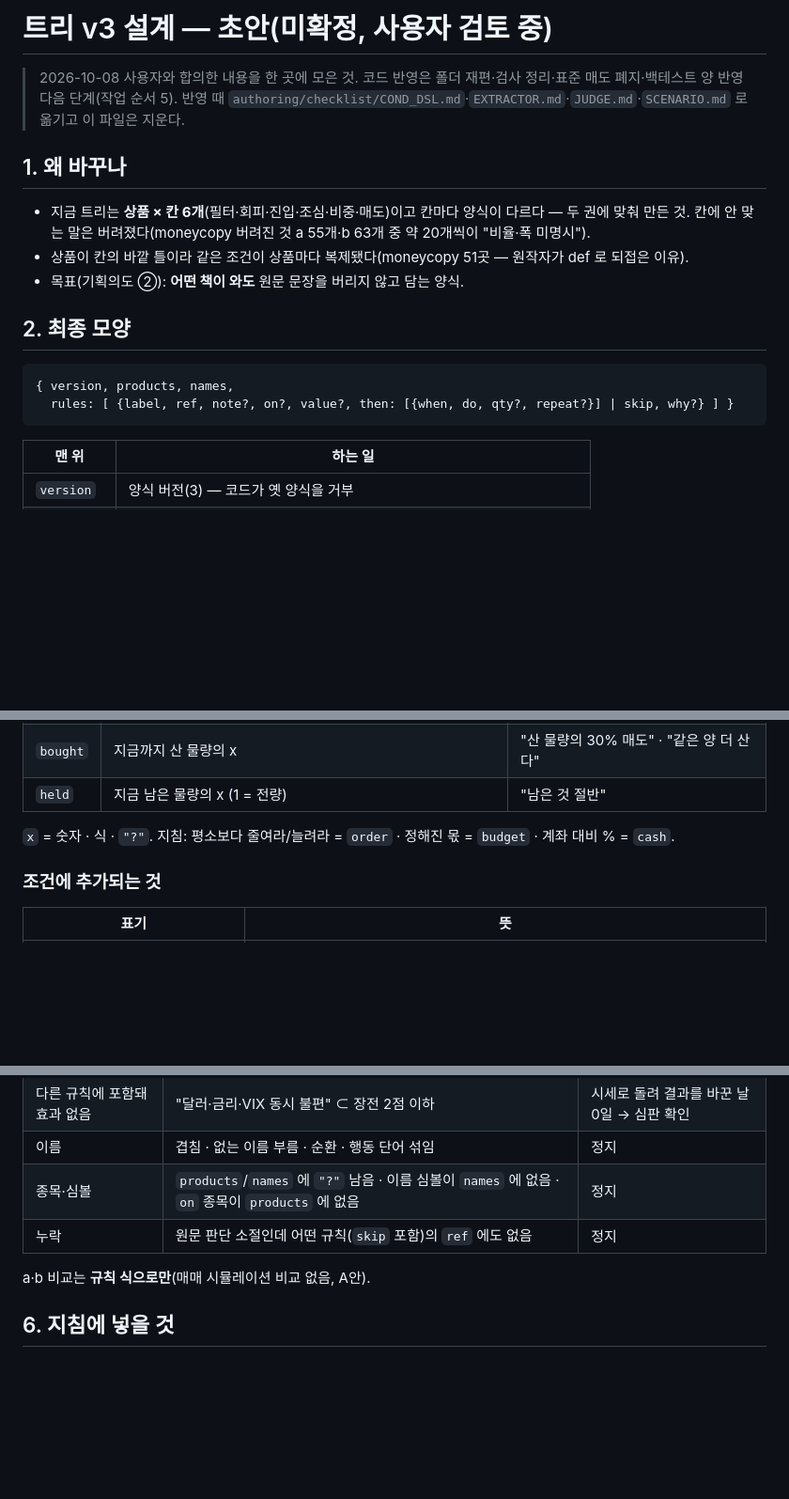
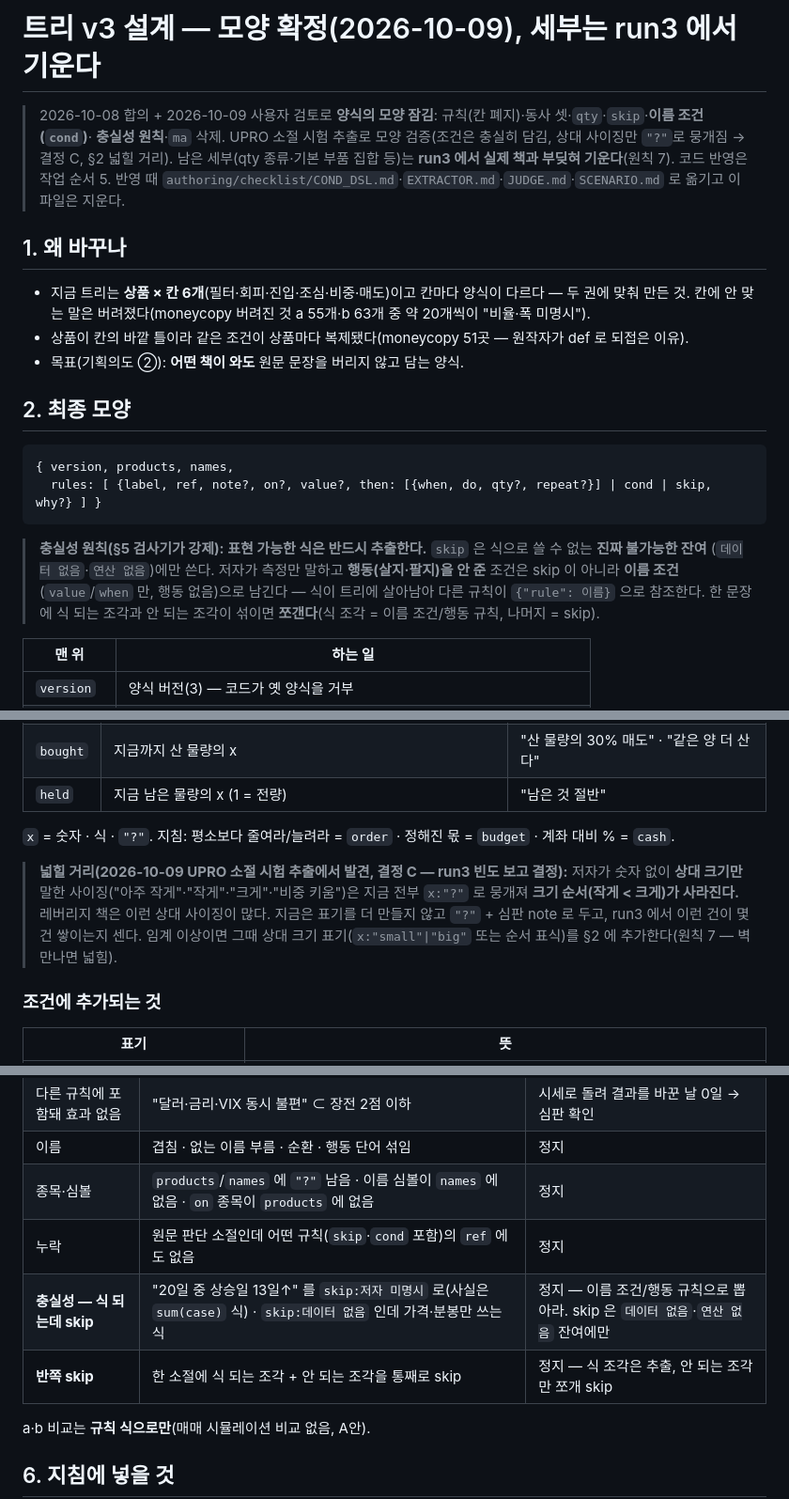
Before and after one commit to dodo486/etf-verdict, a Markdown page: book-to-playbook/docs/action-grammar-draft.md, 3 parts joined by grey strips. Shown at 94% size. GitHub-like rendering; blank space fills up the shorter version.

Commit message:
docs(v3): 트리 v3 모양 확정 — 충실성 원칙·이름 조건·ma 삭제·상대 사이징 결정 C
사용자 검토(2026-10-09)로 양식의 모양을 잠금. UPRO 소절 시험 추출로 검증.

- 충실성 원칙: 표현 가능한 식은 반드시 추출, skip 은 데이터·연산 없는 잔여에만(§2·§5 검사 강제)
- 이름 조건(cond): 식 있고 행동 미명시면 skip 아니라 cond 로 트리에 살림 → {"rule"} 참조
- ma 삭제 확정: 전용 연산 안 두고 sum÷n 순수 조합(§9)
- 상대 사이징(작게/크게 숫자 없음) = 결정 C: 지금 "?" 로 두고 run3 빈도 보고 넓힘(§2 넓힐 거리)
- §5 검사기: "식 되는데 skip"·"반쪽 skip" 정지 추가
- 초안 헤더·HANDOFF §0: "미확정" → "모양 확정, 세부는 run3 에서 기운다"

시험 추출 결과: 조건(20일선·60일선·전고점 = ma 없이 sum÷n·highest 로)은 충실히 담김,
breadth 는 데이터 없음 올바른 skip, 사이징만 "?" 로 뭉개짐(결정 C 로 처리).

Co-Authored-By: Claude Opus 4.8 (1M context) <noreply@anthropic.com>

````diff
--- a/book-to-playbook/docs/action-grammar-draft.md
+++ b/book-to-playbook/docs/action-grammar-draft.md
@@ -1,7 +1,9 @@
-# 트리 v3 설계 — 초안(미확정, 사용자 검토 중)
+# 트리 v3 설계 — 모양 확정(2026-10-09), 세부는 run3 에서 기운다
 
-> 2026-10-08 사용자와 합의한 내용을 한 곳에 모은 것. 코드 반영은 폴더 재편·검사 정리·표준 매도 폐지·백테스트 양 반영
-> 다음 단계(작업 순서 5). 반영 때 `authoring/checklist/COND_DSL.md`·`EXTRACTOR.md`·`JUDGE.md`·`SCENARIO.md` 로 옮기고 이 파일은 지운다.
+> 2026-10-08 합의 + 2026-10-09 사용자 검토로 **양식의 모양 잠김**: 규칙(칸 폐지)·동사 셋·`qty`·`skip`·**이름 조건(`cond`)**·
+> **충실성 원칙**·`ma` 삭제. UPRO 소절 시험 추출로 모양 검증(조건은 충실히 담김, 상대 사이징만 `"?"`로 뭉개짐 → 결정 C, §2 넓힐 거리).
+> 남은 세부(qty 종류·기본 부품 집합 등)는 **run3 에서 실제 책과 부딪혀 기운다**(원칙 7). 코드 반영은 작업 순서 5.
+> 반영 때 `authoring/checklist/COND_DSL.md`·`EXTRACTOR.md`·`JUDGE.md`·`SCENARIO.md` 로 옮기고 이 파일은 지운다.
 
 ## 1. 왜 바꾸나
 
@@ -14,8 +16,13 @@
 
 ```
 { version, products, names,
-  rules: [ {label, ref, note?, on?, value?, then: [{when, do, qty?, repeat?}] | skip, why?} ] }
+  rules: [ {label, ref, note?, on?, value?, then: [{when, do, qty?, repeat?}] | cond | skip, why?} ] }
 ```
+
+> **충실성 원칙(§5 검사기가 강제): 표현 가능한 식은 반드시 추출한다.** `skip` 은 식으로 쓸 수 없는 **진짜 불가능한 잔여**
+> (`데이터 없음`·`연산 없음`)에만 쓴다. 저자가 측정만 말하고 **행동(살지·팔지)을 안 준** 조건은 skip 이 아니라 **이름 조건**
+> (`value`/`when` 만, 행동 없음)으로 남긴다 — 식이 트리에 살아남아 다른 규칙이 `{"rule": 이름}` 으로 참조한다.
+> 한 문장에 식 되는 조각과 안 되는 조각이 섞이면 **쪼갠다**(식 조각 = 이름 조건/행동 규칙, 나머지 = skip).
 
 | 맨 위 | 하는 일 |
 |---|---|
@@ -52,6 +60,11 @@
 | `held` | 지금 남은 물량의 x (1 = 전량) | "남은 것 절반" |
 
 `x` = 숫자 · 식 · `"?"`. 지침: 평소보다 줄여라/늘려라 = `order` · 정해진 몫 = `budget` · 계좌 대비 % = `cash`.
+
+> **넓힐 거리(2026-10-09 UPRO 소절 시험 추출에서 발견, 결정 C — run3 빈도 보고 결정):** 저자가 숫자 없이 **상대 크기만**
+> 말한 사이징("아주 작게"·"작게"·"크게"·"비중 키움")은 지금 전부 `x:"?"` 로 뭉개져 **크기 순서(작게 < 크게)가 사라진다.**
+> 레버리지 책은 이런 상대 사이징이 많다. 지금은 표기를 더 만들지 않고 `"?"` + 심판 note 로 두고, run3 에서 이런 건이
+> 몇 건 쌓이는지 센다. 임계 이상이면 그때 상대 크기 표기(`x:"small"|"big"` 또는 순서 표식)를 §2 에 추가한다(원칙 7 — 벽 만나면 넓힘).
 
 ### 조건에 추가되는 것
 
@@ -96,7 +109,9 @@
 | 다른 규칙에 포함돼 효과 없음 | "달러·금리·VIX 동시 불편" ⊂ 장전 2점 이하 | 시세로 돌려 결과를 바꾼 날 0일 → 심판 확인 |
 | 이름 | 겹침 · 없는 이름 부름 · 순환 · 행동 단어 섞임 | 정지 |
 | 종목·심볼 | `products`/`names` 에 `"?"` 남음 · 이름 심볼이 `names` 에 없음 · `on` 종목이 `products` 에 없음 | 정지 |
-| 누락 | 원문 판단 소절인데 어떤 규칙(`skip` 포함)의 `ref` 에도 없음 | 정지 |
+| 누락 | 원문 판단 소절인데 어떤 규칙(`skip`·`cond` 포함)의 `ref` 에도 없음 | 정지 |
+| **충실성 — 식 되는데 skip** | "20일 중 상승일 13일↑" 를 `skip:저자 미명시` 로(사실은 `sum(case)` 식) · `skip:데이터 없음` 인데 가격·분봉만 쓰는 식 | 정지 — 이름 조건/행동 규칙으로 뽑아라. skip 은 `데이터 없음`·`연산 없음` 잔여에만 |
+| **반쪽 skip** | 한 소절에 식 되는 조각 + 안 되는 조각을 통째로 skip | 정지 — 식 조각은 추출, 안 되는 조각만 쪼개 skip |
 
 a·b 비교는 **규칙 식으로만**(매매 시뮬레이션 비교 없음, A안).
 
````
Also changed, not shown: other parts of book-to-playbook/docs/action-grammar-draft.md (+4 -3 lines), book-to-playbook/docs/HANDOFF.md (+2 -1 lines).
